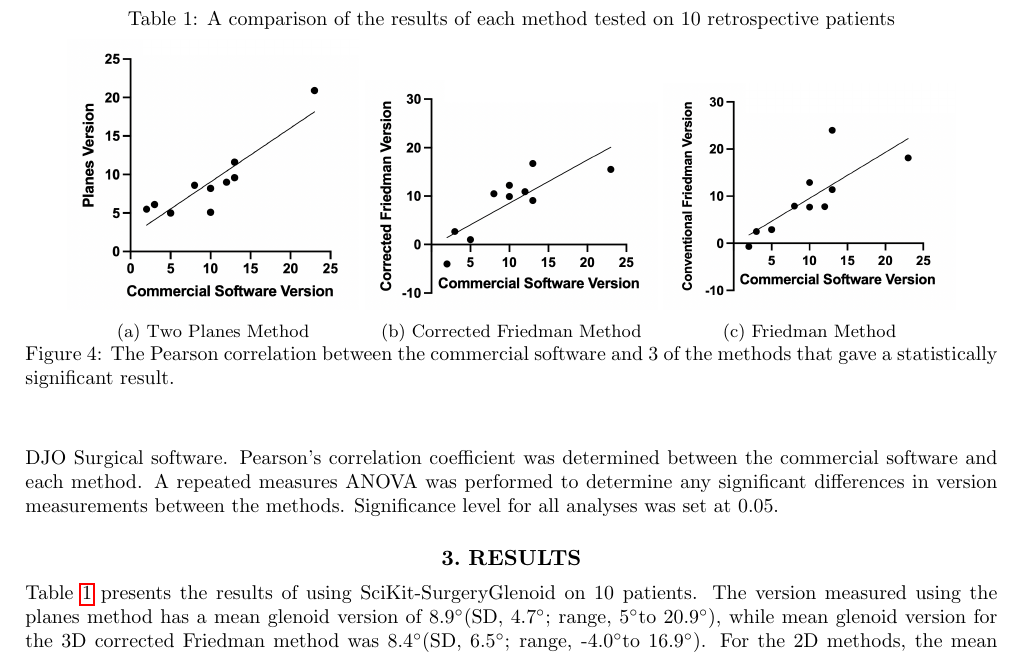
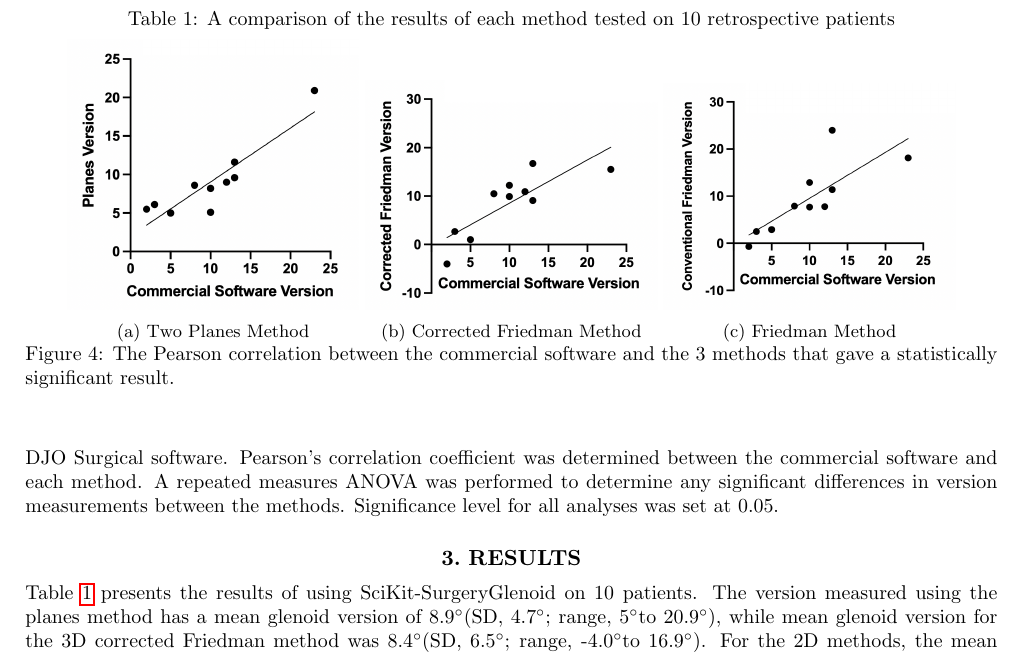
Before and after one commit to SciKit-Surgery/scikit-surgeryglenoid-paper, a LaTeX paper (surgeryglenoid-paper.tex, which reads results.tex): part of page 5 of 8, cut so that both start at the same text. Compiled offline with pdfLaTeX.

Commit message:
Fixed referencing

```diff
--- a/results.tex
+++ b/results.tex
@@ -54,6 +54,6 @@ except for the vault method (p = 0.03). Correlation plots are shown in Figure \r
 			\includegraphics[width=\linewidth]{figures/friedman.png}
 			\caption{Friedman Method}
 		\end{subfigure}
-		\caption{\label{fig:correl}The Pearson correlation between the commercial software and 3 of the methods that gave a statistically significant result.}
+		\caption{\label{fig:correl}The Pearson correlation between the commercial software and the 3 methods that gave a statistically significant result.}
 	\end{center}
 \end{figure}
```
Also changed, not shown: acknowledgements.tex (+1 -1 lines), methods.tex (+1 -0 lines).
